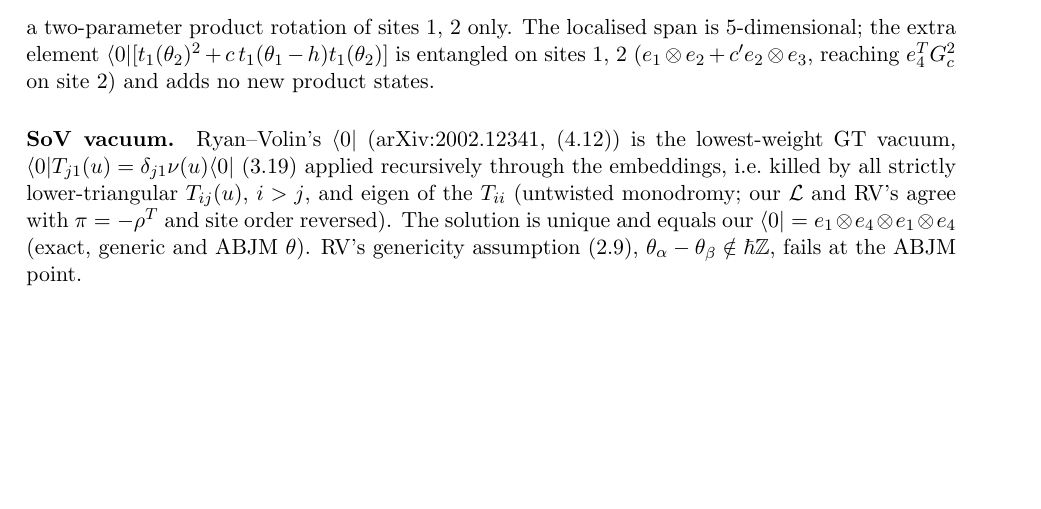
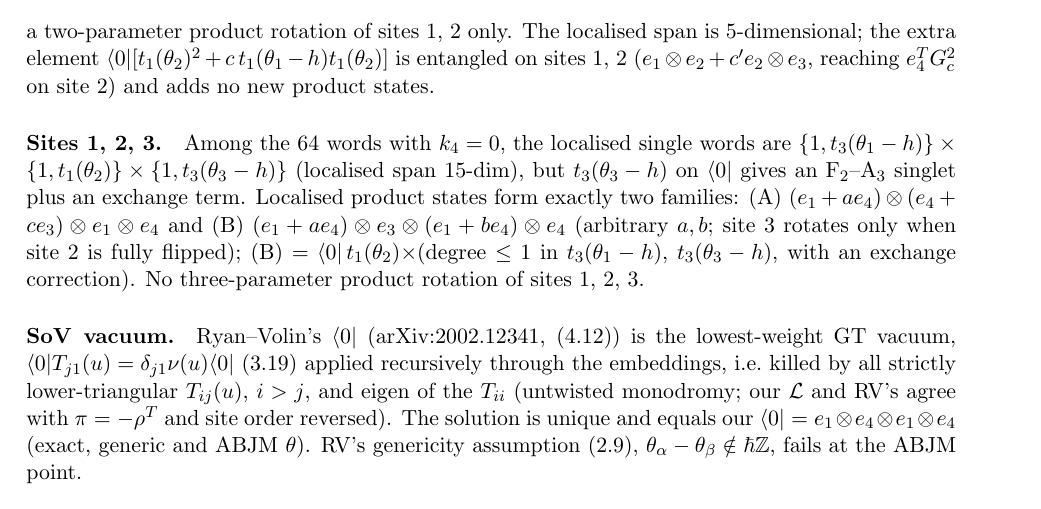
Before and after one commit to ryanp9391/abjm-c123, a LaTeX document (Paul/Mathematica/su4-alternating/notes/abjm-transfer-matrices-symmetries.tex): part of page 5 of 6, cut so that both start at the same text, the shorter picture padded with empty space. Compiled offline with pdfLaTeX.

Commit message:
SoV L=4: localisation on sites 1,2,3 (two product families, no three-parameter extension)
Co-Authored-By: Claude Opus 5.5 <noreply@anthropic.com>

```diff
--- a/Paul/Mathematica/su4-alternating/notes/abjm-transfer-matrices-symmetries.tex
+++ b/Paul/Mathematica/su4-alternating/notes/abjm-transfer-matrices-symmetries.tex
@@ -265,6 +265,13 @@ a two-parameter product rotation of sites 1, 2 only. The localised span is 5-dim
 $\langle0|[t_1(\theta_2)^2+c\,t_1(\theta_1-h)t_1(\theta_2)]$ is entangled on sites 1, 2 ($e_1\otimes e_2+c'e_2\otimes e_3$, reaching
 $e_4^TG_c^2$ on site 2) and adds no new product states.
 
+\paragraph{Sites 1, 2, 3.} Among the 64 words with $k_4=0$, the localised single words are
+$\{1,t_3(\theta_1-h)\}\times\{1,t_1(\theta_2)\}\times\{1,t_3(\theta_3-h)\}$ (localised span 15-dim), but $t_3(\theta_3-h)$ on
+$\langle0|$ gives an F$_2$--A$_3$ singlet plus an exchange term. Localised product states form exactly two families:
+(A) $(e_1+ae_4)\otimes(e_4+ce_3)\otimes e_1\otimes e_4$ and (B) $(e_1+ae_4)\otimes e_3\otimes(e_1+be_4)\otimes e_4$ (arbitrary
+$a,b$; site 3 rotates only when site 2 is fully flipped); (B) $=\langle0|\,t_1(\theta_2)\times$(degree $\le1$ in
+$t_3(\theta_1-h)$, $t_3(\theta_3-h)$, with an exchange correction). No three-parameter product rotation of sites 1, 2, 3.
+
 \paragraph{SoV vacuum.} Ryan--Volin's $\langle0|$ (arXiv:2002.12341, (4.12)) is the lowest-weight GT vacuum,
 $\langle0|T_{j1}(u)=\delta_{j1}\nu(u)\langle0|$ (3.19) applied recursively through the embeddings, i.e.\ killed by all
 strictly lower-triangular $T_{ij}(u)$, $i>j$, and eigen of the $T_{ii}$ (untwisted monodromy; our $\cL$ and RV's agree with
```
Also changed, not shown: Paul/Mathematica/su4-alternating/notes/abjm-transfer-matrices-symmetries.pdf, 1 other file.
